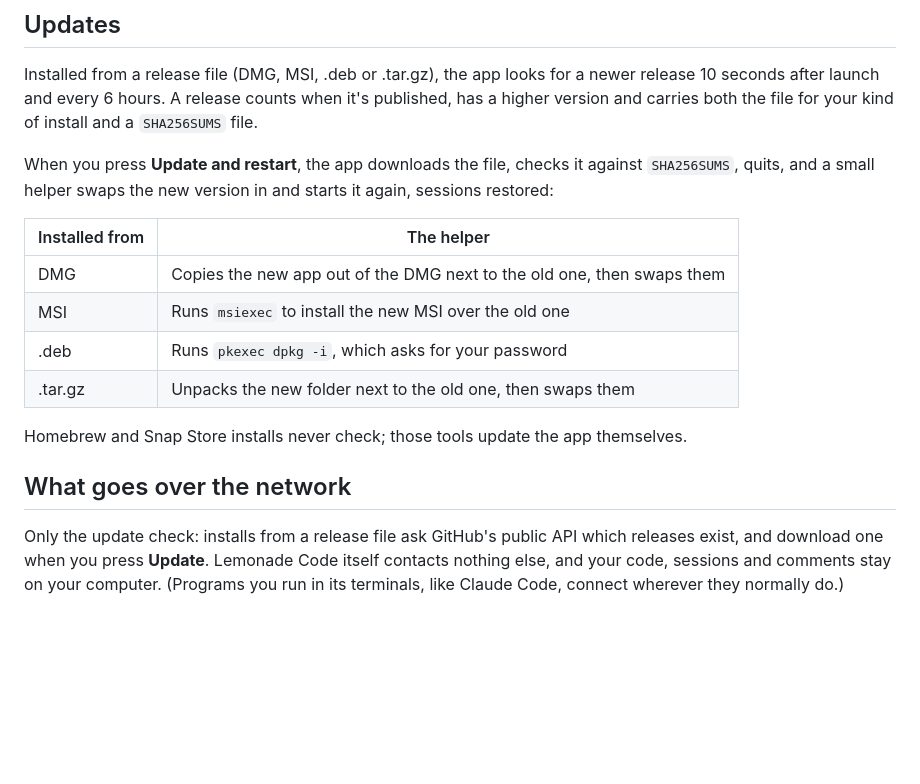
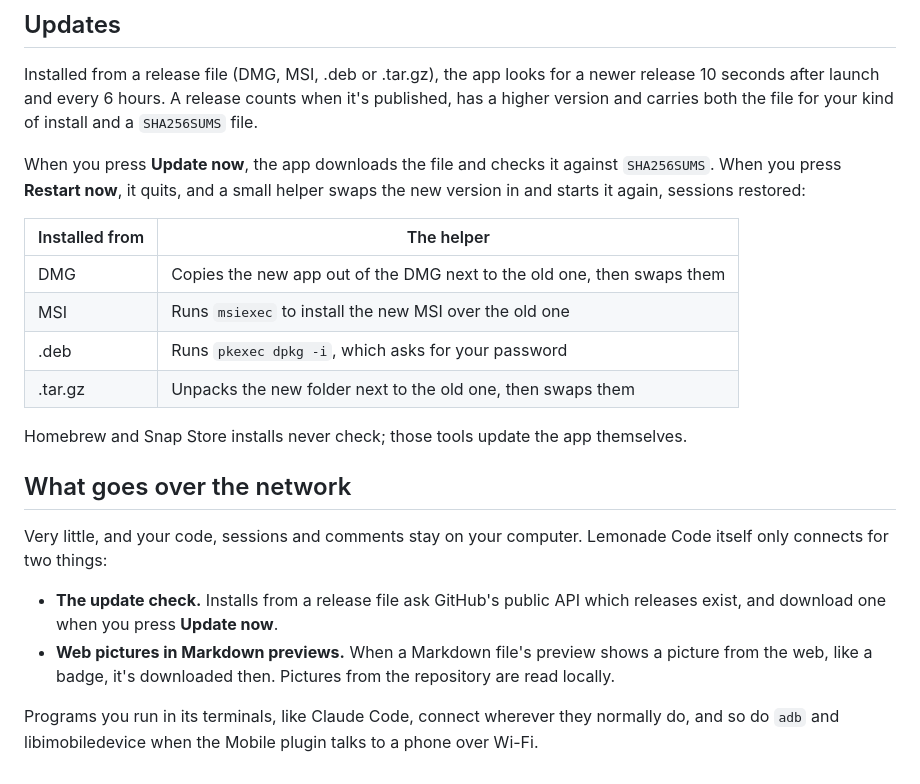
Before and after one commit to williankl/l-code, a Markdown page: docs/HOW-IT-WORKS.md, the part around the change. Rendered like a GitHub page; blank space fills up the shorter version.

```diff
--- a/docs/HOW-IT-WORKS.md
+++ b/docs/HOW-IT-WORKS.md
@@ -183,8 +183,9 @@ Installed from a release file (DMG, MSI, .deb or .tar.gz), the app looks for a n
 seconds after launch and every 6 hours. A release counts when it's published, has a higher version
 and carries both the file for your kind of install and a `SHA256SUMS` file.
 
-When you press **Update and restart**, the app downloads the file, checks it against `SHA256SUMS`,
-quits, and a small helper swaps the new version in and starts it again, sessions restored:
+When you press **Update now**, the app downloads the file and checks it against `SHA256SUMS`. When
+you press **Restart now**, it quits, and a small helper swaps the new version in and starts it again,
+sessions restored:
 
 | Installed from | The helper |
 |---|---|
@@ -197,7 +198,13 @@ Homebrew and Snap Store installs never check; those tools update the app themsel
 
 ## What goes over the network
 
-Only the update check: installs from a release file ask GitHub's public API which releases exist,
-and download one when you press **Update**. Lemonade Code itself contacts nothing else, and your
-code, sessions and comments stay on your computer. (Programs you run in its terminals, like Claude
-Code, connect wherever they normally do.)
+Very little, and your code, sessions and comments stay on your computer. Lemonade Code itself only
+connects for two things:
+
+- **The update check.** Installs from a release file ask GitHub's public API which releases exist,
+  and download one when you press **Update now**.
+- **Web pictures in Markdown previews.** When a Markdown file's preview shows a picture from the
+  web, like a badge, it's downloaded then. Pictures from the repository are read locally.
+
+Programs you run in its terminals, like Claude Code, connect wherever they normally do, and so do
+`adb` and libimobiledevice when the Mobile plugin talks to a phone over Wi-Fi.
```
Also changed, not shown: README.md (+36 -5 lines), docs/images/close-worktree.png.
